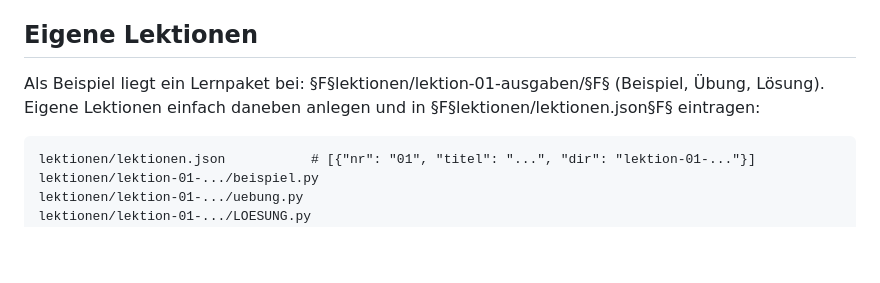
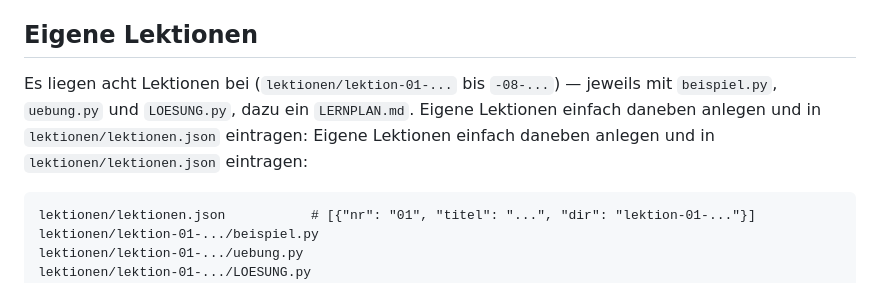
Before and after one commit to Xonni-star/pypad, a Markdown page: README.md, the part around the change. Rendered like a GitHub page; blank space fills up the shorter version.

Commit message:
README: Platzhalter korrigiert, acht Lektionen erwaehnt

````diff
--- a/README.md
+++ b/README.md
@@ -73,8 +73,10 @@ python3 selbsttest.py     # PyPad muss dabei laufen
 
 ## Eigene Lektionen
 
-Als Beispiel liegt ein Lernpaket bei: §F§lektionen/lektion-01-ausgaben/§F§ (Beispiel, Übung, Lösung).
-Eigene Lektionen einfach daneben anlegen und in §F§lektionen/lektionen.json§F§ eintragen:
+Es liegen acht Lektionen bei (`lektionen/lektion-01-...` bis `-08-...`) — jeweils mit
+`beispiel.py`, `uebung.py` und `LOESUNG.py`, dazu ein `LERNPLAN.md`.
+Eigene Lektionen einfach daneben anlegen und in `lektionen/lektionen.json` eintragen:
+Eigene Lektionen einfach daneben anlegen und in `lektionen/lektionen.json` eintragen:
 
 ```text
 lektionen/lektionen.json           # [{"nr": "01", "titel": "...", "dir": "lektion-01-..."}]
````
